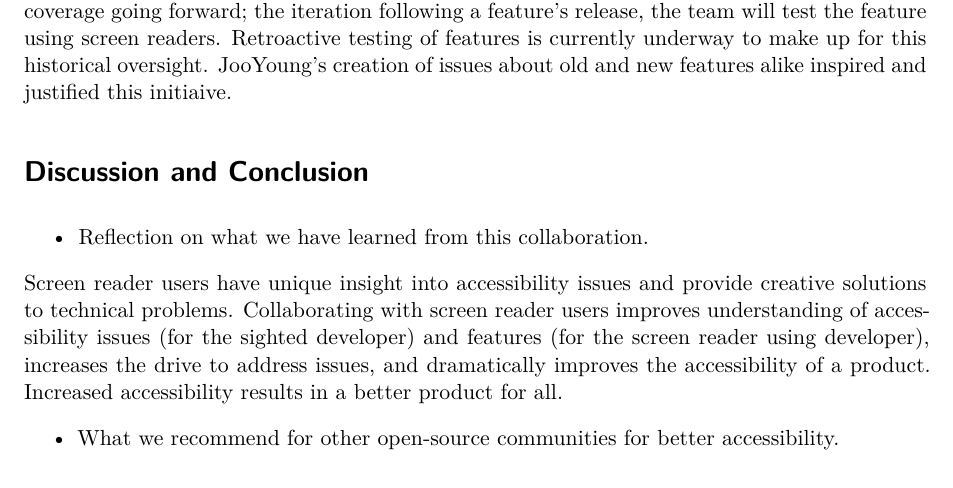
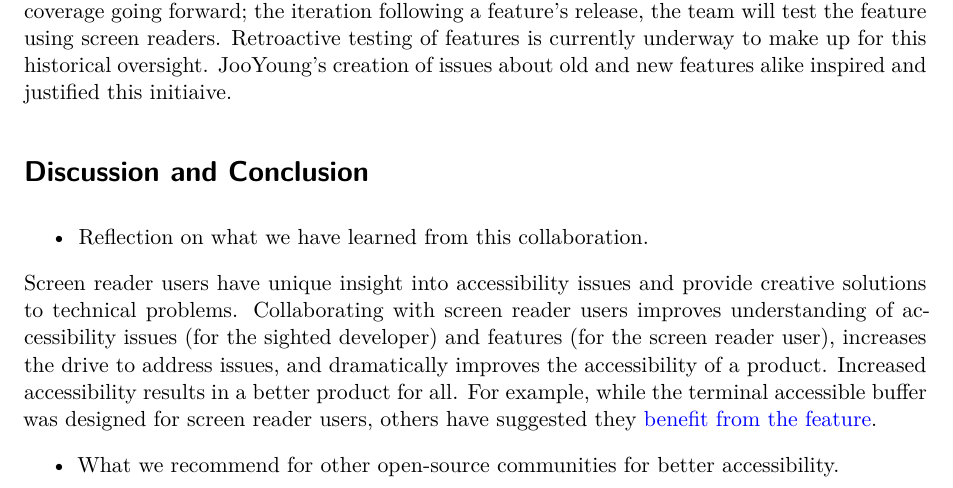
Before and after one commit to jooyoungseo/assets2023_vscode, a Quarto document (assets2023_vscode.qmd): part of page 6 of 10, cut so that both start at the same text. Rendered offline with R 4.5, knitr and Pandoc in place of Quarto, then LaTeX, with nearby package versions; drawn as R Markdown's standard PDF in place of the format the file asks for.

Commit message:
provide link

```diff
--- a/assets2023_vscode.qmd
+++ b/assets2023_vscode.qmd
@@ -205,7 +205,7 @@ The VS Code team tests new features at the end of every month before each releas
 
 * Reflection on what we have learned from this collaboration.
 
-Screen reader users have unique insight into accessibility issues and provide creative solutions to technical problems. Collaborating with screen reader users improves understanding of accessibility issues (for the sighted developer) and features (for the screen reader using developer), increases the drive to address issues, and dramatically improves the accessibility of a product. Increased accessibility results in a better product for all.
+Screen reader users have unique insight into accessibility issues and provide creative solutions to technical problems. Collaborating with screen reader users improves understanding of accessibility issues (for the sighted developer) and features (for the screen reader user), increases the drive to address issues, and dramatically improves the accessibility of a product. Increased accessibility results in a better product for all. For example, while the terminal accessible buffer was designed for screen reader users, others have suggested they [benefit from the feature](https://github.com/microsoft/vscode/issues/182210#issuecomment-1546733921).
 
 * What we recommend for other open-source communities for better accessibility.
 
```
